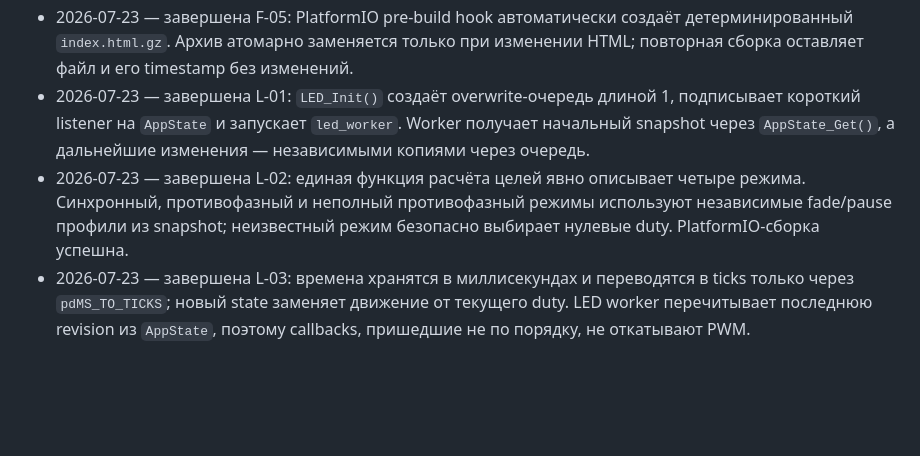
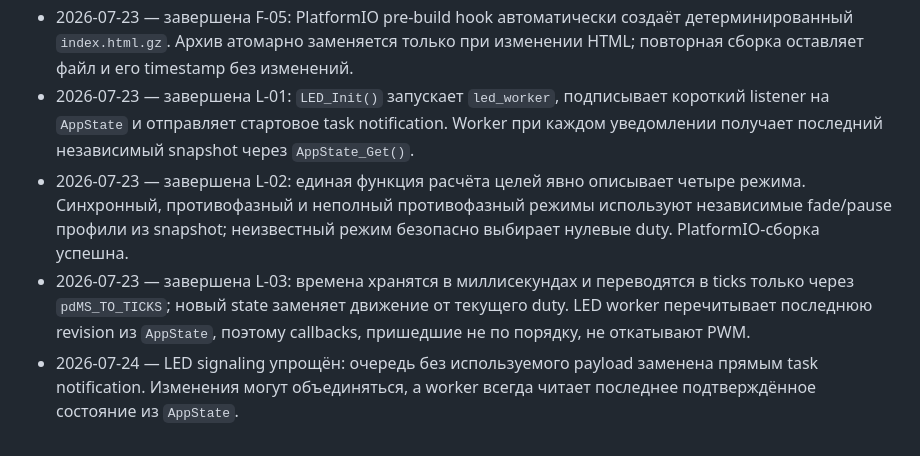
Before and after one commit to Vansis34/SmartLedControllerFW, a Markdown page: backlog.md, the part around one of its changes. GitHub-like rendering; blank space fills up the shorter version.

```diff
--- a/backlog.md
+++ b/backlog.md
@@ -91,10 +91,10 @@
   создаёт детерминированный `index.html.gz`. Архив атомарно заменяется только
   при изменении HTML; повторная сборка оставляет файл и его timestamp без
   изменений.
-- 2026-07-23 — завершена L-01: `LED_Init()` создаёт overwrite-очередь длиной
-  1, подписывает короткий listener на `AppState` и запускает `led_worker`.
-  Worker получает начальный snapshot через `AppState_Get()`, а дальнейшие
-  изменения — независимыми копиями через очередь.
+- 2026-07-23 — завершена L-01: `LED_Init()` запускает `led_worker`, подписывает
+  короткий listener на `AppState` и отправляет стартовое task notification.
+  Worker при каждом уведомлении получает последний независимый snapshot через
+  `AppState_Get()`.
 - 2026-07-23 — завершена L-02: единая функция расчёта целей явно описывает
   четыре режима. Синхронный, противофазный и неполный противофазный режимы
   используют независимые fade/pause профили из snapshot; неизвестный режим
@@ -103,3 +103,6 @@
   в ticks только через `pdMS_TO_TICKS`; новый state заменяет движение от
   текущего duty. LED worker перечитывает последнюю revision из `AppState`,
   поэтому callbacks, пришедшие не по порядку, не откатывают PWM.
+- 2026-07-24 — LED signaling упрощён: очередь без используемого payload
+  заменена прямым task notification. Изменения могут объединяться, а worker
+  всегда читает последнее подтверждённое состояние из `AppState`.
```
Also changed, not shown: other parts of backlog.md (+1 -1 lines), CODEX.md (+23 -15 lines).
